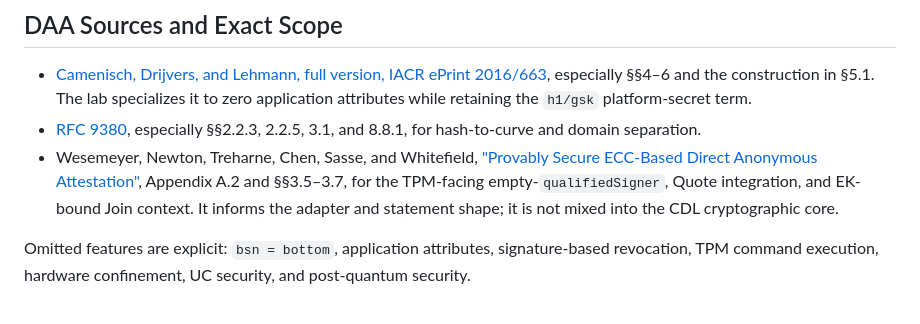
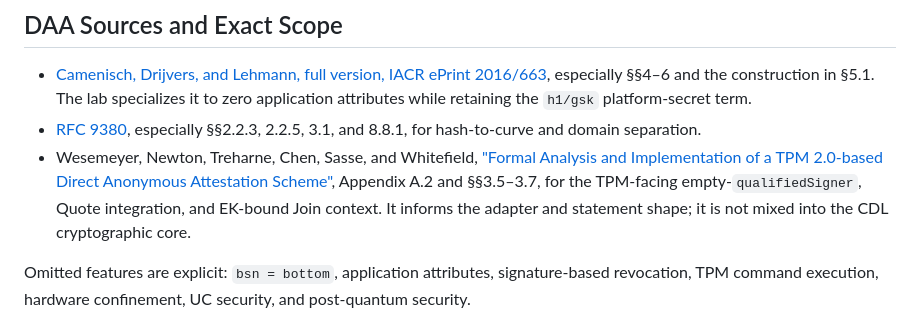
Before and after one commit to systemslibrarian/crypto-lab-attestation-gate, a Markdown page: README.md, the part around the change. Drawn GitHub-style.

Commit message:
docs: correct DAA source title

```diff
--- a/README.md
+++ b/README.md
@@ -189,7 +189,7 @@ must re-Join to obtain an epoch-2 credential.
 - [RFC 9380](https://www.rfc-editor.org/rfc/rfc9380.html), especially §§2.2.3, 2.2.5, 3.1, and
   8.8.1, for hash-to-curve and domain separation.
 - Wesemeyer, Newton, Treharne, Chen, Sasse, and Whitefield,
-  ["Provably Secure ECC-Based Direct Anonymous Attestation"](https://ethz.ch/content/dam/ethz/special-interest/infk/inst-infsec/information-security-group-dam/research/publications/pub2020/eccdaaimp-asiaccs20.pdf),
+  ["Formal Analysis and Implementation of a TPM 2.0-based Direct Anonymous Attestation Scheme"](https://ethz.ch/content/dam/ethz/special-interest/infk/inst-infsec/information-security-group-dam/research/publications/pub2020/eccdaaimp-asiaccs20.pdf),
   Appendix A.2 and §§3.5–3.7, for the TPM-facing empty-`qualifiedSigner`, Quote integration, and
   EK-bound Join context. It informs the adapter and statement shape; it is not mixed into the CDL
   cryptographic core.
```
